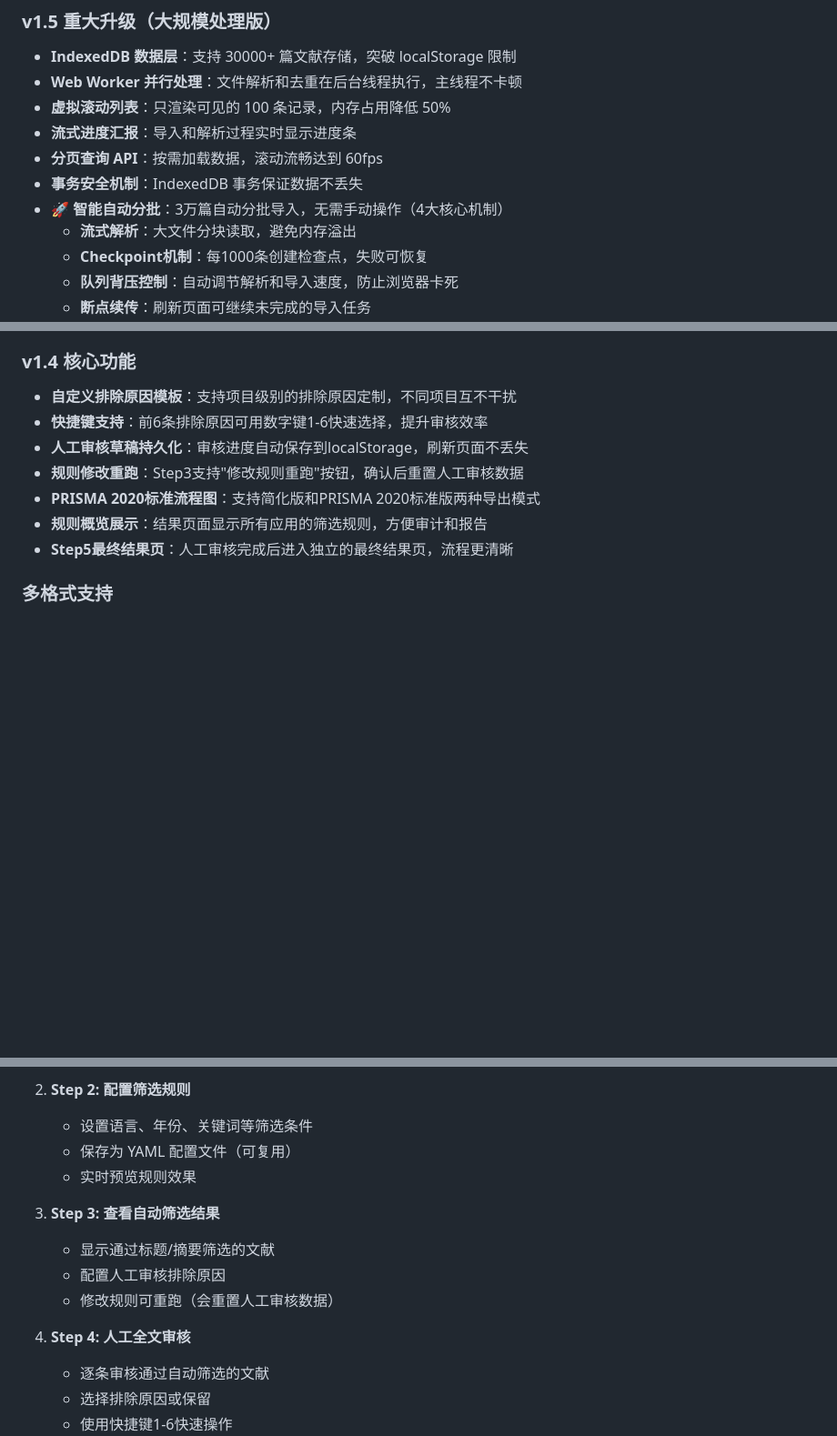
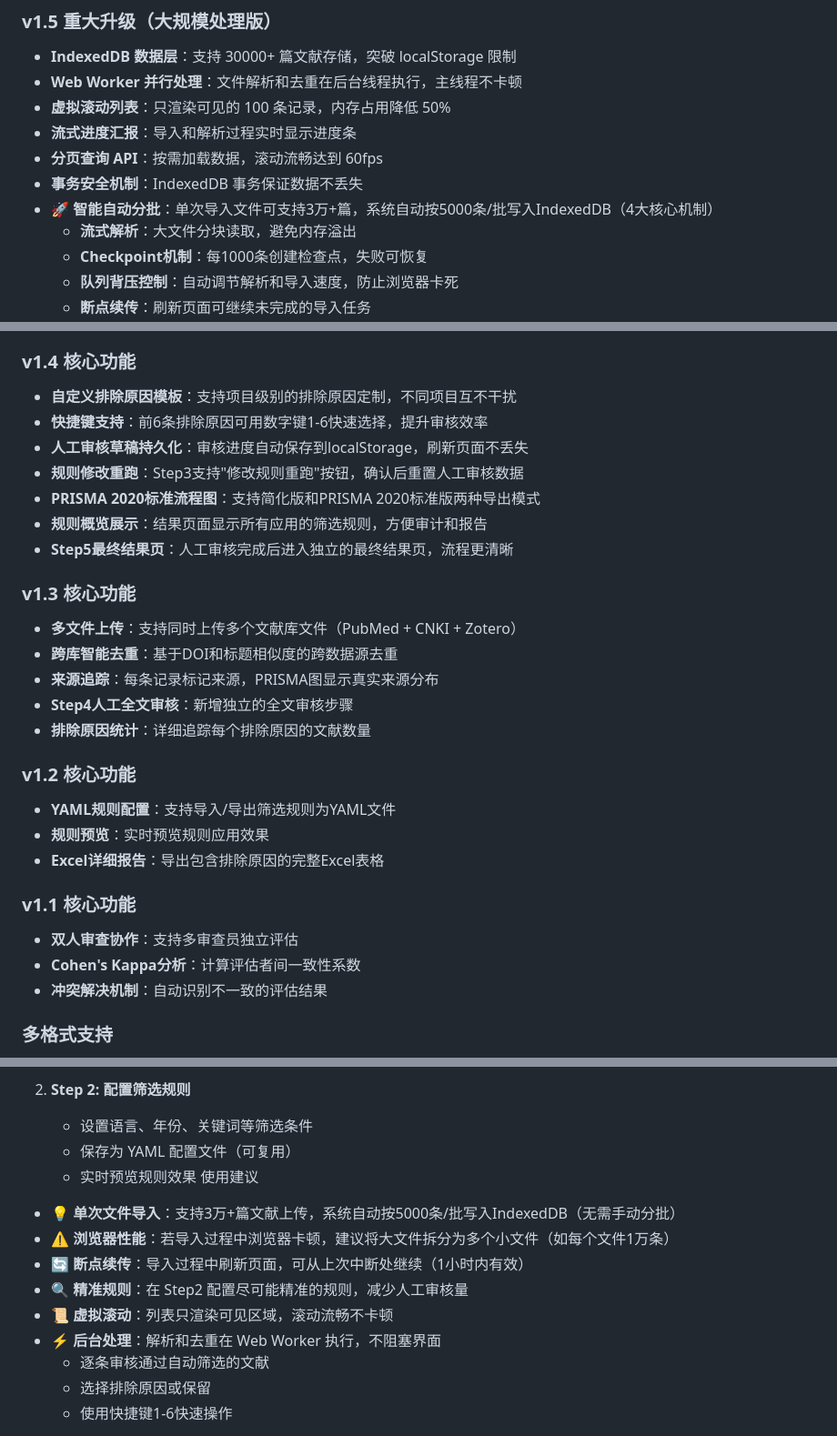
Before and after one commit to quzhiii/-PRISMA-, a Markdown page: README.md, 3 parts joined by grey strips. Shown at 91% size. GitHub-like rendering; blank space fills up the shorter version.

```diff
--- a/README.md
+++ b/README.md
@@ -11,7 +11,7 @@
 -  **流式进度汇报**：导入和解析过程实时显示进度条
 -  **分页查询 API**：按需加载数据，滚动流畅达到 60fps
 -  **事务安全机制**：IndexedDB 事务保证数据不丢失
-- 🚀 **智能自动分批**：3万篇自动分批导入，无需手动操作（4大核心机制）
+- 🚀 **智能自动分批**：单次导入文件可支持3万+篇，系统自动按5000条/批写入IndexedDB（4大核心机制）
   - **流式解析**：大文件分块读取，避免内存溢出
   - **Checkpoint机制**：每1000条创建检查点，失败可恢复
   - **队列背压控制**：自动调节解析和导入速度，防止浏览器卡死
@@ -25,6 +25,23 @@
 -  **PRISMA 2020标准流程图**：支持简化版和PRISMA 2020标准版两种导出模式
 -  **规则概览展示**：结果页面显示所有应用的筛选规则，方便审计和报告
 -  **Step5最终结果页**：人工审核完成后进入独立的最终结果页，流程更清晰
+
+###  v1.3 核心功能
+-  **多文件上传**：支持同时上传多个文献库文件（PubMed + CNKI + Zotero）
+-  **跨库智能去重**：基于DOI和标题相似度的跨数据源去重
+-  **来源追踪**：每条记录标记来源，PRISMA图显示真实来源分布
+-  **Step4人工全文审核**：新增独立的全文审核步骤
+-  **排除原因统计**：详细追踪每个排除原因的文献数量
+
+###  v1.2 核心功能
+-  **YAML规则配置**：支持导入/导出筛选规则为YAML文件
+-  **规则预览**：实时预览规则应用效果
+-  **Excel详细报告**：导出包含排除原因的完整Excel表格
+
+###  v1.1 核心功能
+-  **双人审查协作**：支持多审查员独立评估
+-  **Cohen's Kappa分析**：计算评估者间一致性系数
+-  **冲突解决机制**：自动识别不一致的评估结果
 
 ###  多格式支持
 -  **CSV/TSV**：逗号/制表符分隔格式
@@ -83,13 +100,13 @@ npx serve
    - 设置语言、年份、关键词等筛选条件
    - 保存为 YAML 配置文件（可复用）
    - 实时预览规则效果
-
-3. **Step 3: 查看自动筛选结果**
-   - 显示通过标题/摘要筛选的文献
-   - 配置人工审核排除原因
-   - 修改规则可重跑（会重置人工审核数据）
-
-4. **Step 4: 人工全文审核**
+使用建议
+- 💡 **单次文件导入**：支持3万+篇文献上传，系统自动按5000条/批写入IndexedDB（无需手动分批）
+- ⚠️ **浏览器性能**：若导入过程中浏览器卡顿，建议将大文件拆分为多个小文件（如每个文件1万条）
+- 🔄 **断点续传**：导入过程中刷新页面，可从上次中断处继续（1小时内有效）
+- 🔍 **精准规则**：在 Step2 配置尽可能精准的规则，减少人工审核量
+- 📜 **虚拟滚动**：列表只渲染可见区域，滚动流畅不卡顿
+- ⚡ **后台处理**：解析和去重在 Web Worker 执行，不阻塞界面
    - 逐条审核通过自动筛选的文献
    - 选择排除原因或保留
    - 使用快捷键1-6快速操作
```
Also changed, not shown: other parts of README.md (+43 -1 lines).
